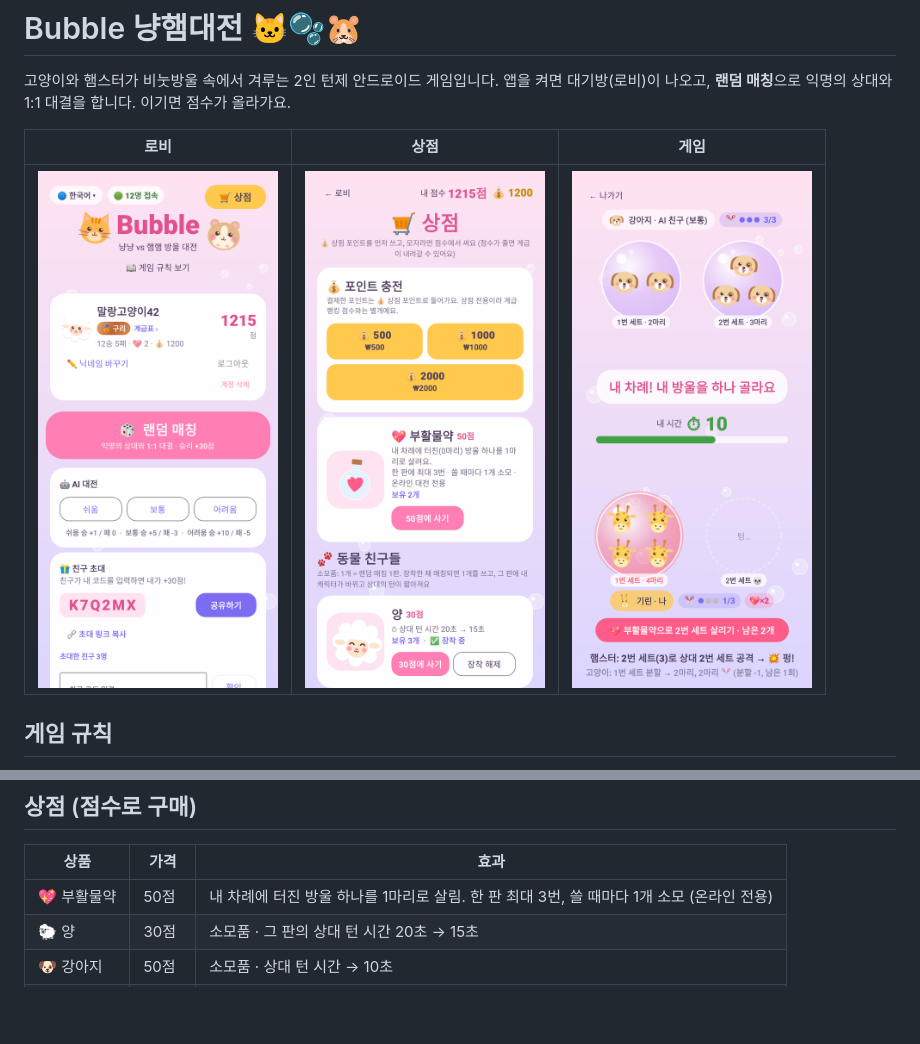
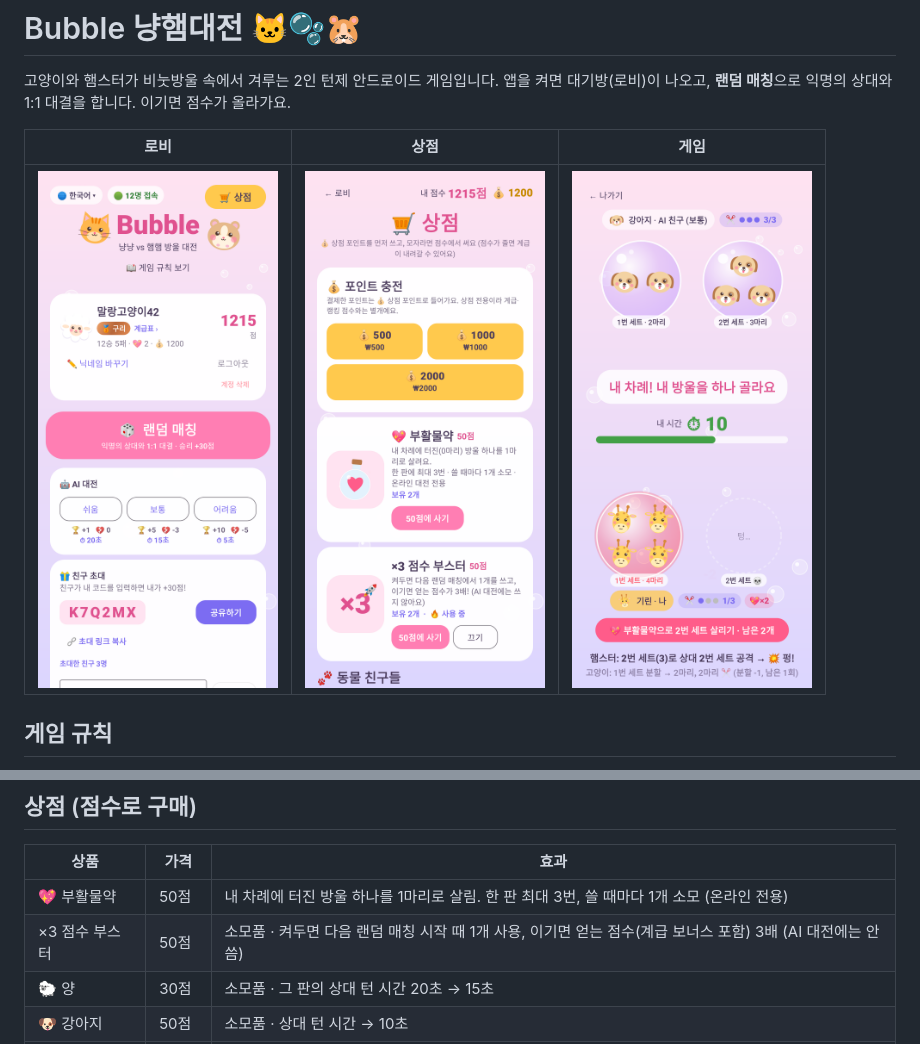
Before and after one commit to softrime0-77/Bubble, a Markdown page: README.md, 2 parts joined by grey strips. Drawn GitHub-style; pictures changed too: docs/lobby_ranks.png, docs/shop.png; blank space fills up the shorter version.

```diff
--- a/README.md
+++ b/README.md
@@ -59,6 +59,7 @@
 | 상품 | 가격 | 효과 |
 |---|---|---|
 | 💖 부활물약 | 50점 | 내 차례에 터진 방울 하나를 1마리로 살림. 한 판 최대 3번, 쓸 때마다 1개 소모 (온라인 전용) |
+| ×3 점수 부스터 | 50점 | 소모품 · 켜두면 다음 랜덤 매칭 시작 때 1개 사용, 이기면 얻는 점수(계급 보너스 포함) 3배 (AI 대전에는 안 씀) |
 | 🐑 양 | 30점 | 소모품 · 그 판의 상대 턴 시간 20초 → 15초 |
 | 🐶 강아지 | 50점 | 소모품 · 상대 턴 시간 → 10초 |
 | 🦒 기린 | 100점 | 소모품 · 상대 턴 시간 → 5초 |
```
Also changed, not shown: docs/lobby_ja.png, 9 other files.
